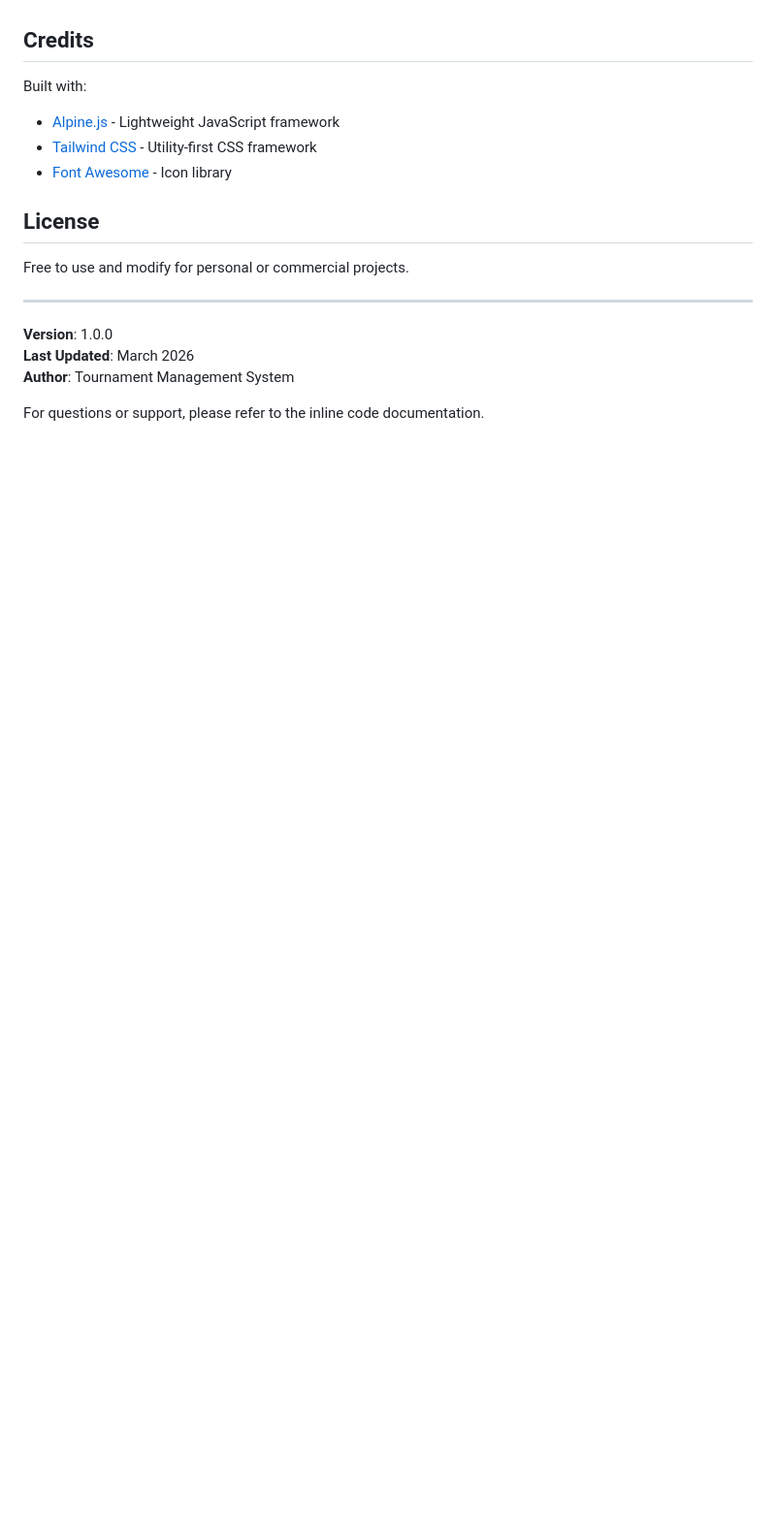
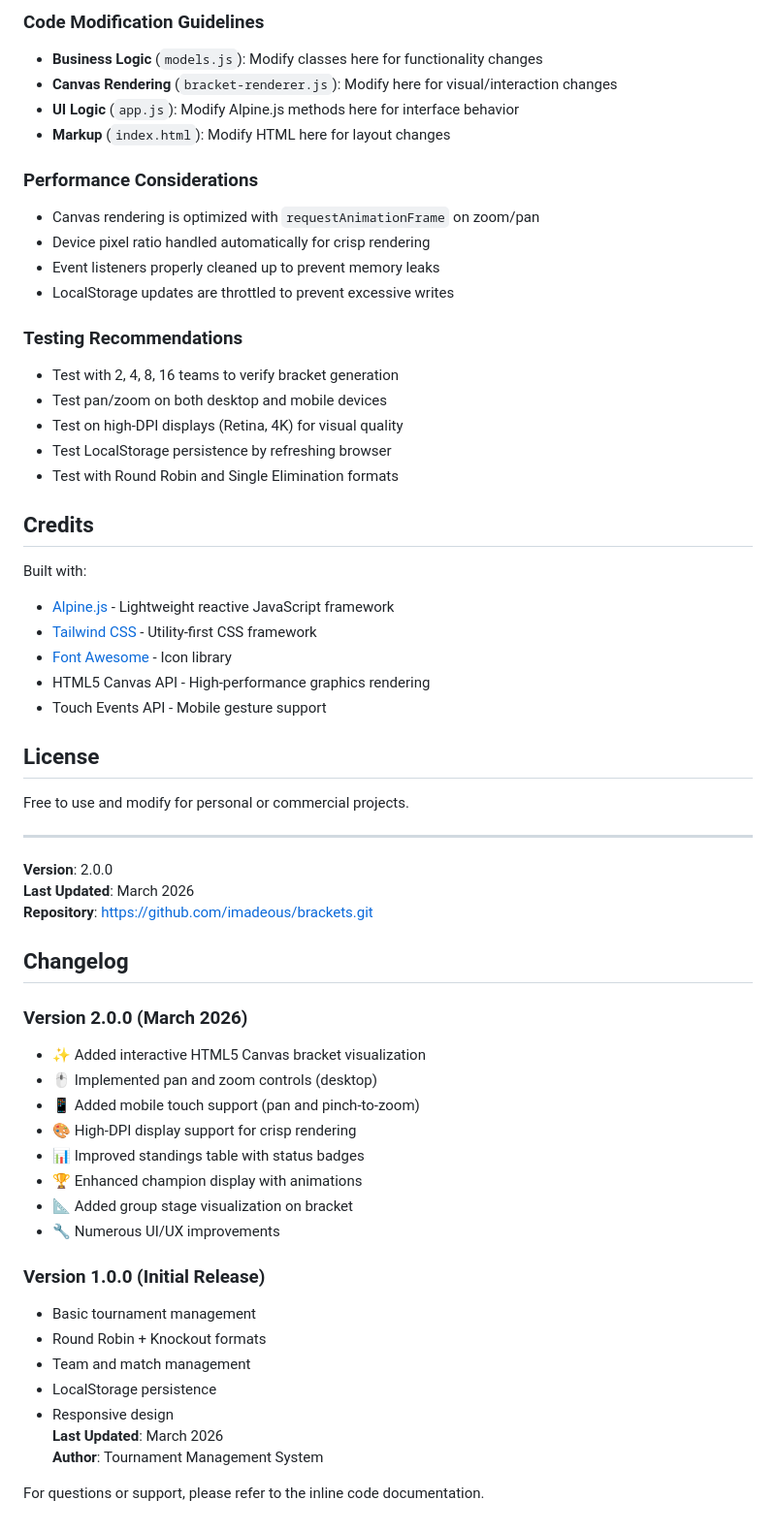
Before and after one commit to imadeous/brackets, a Markdown page: README.md, the part around one of its changes. Shown at 97% size. Rendered like a GitHub page; blank space fills up the shorter version.

```diff
--- a/README.md
+++ b/README.md
@@ -353,10 +392,33 @@ All markup is in `index.html` - modify HTML here for layout changes.
+### Code Modification Guidelines
+
+- **Business Logic** (`models.js`): Modify classes here for functionality changes
+- **Canvas Rendering** (`bracket-renderer.js`): Modify here for visual/interaction changes
+- **UI Logic** (`app.js`): Modify Alpine.js methods here for interface behavior
+- **Markup** (`index.html`): Modify HTML here for layout changes
+
+### Performance Considerations
+
+- Canvas rendering is optimized with `requestAnimationFrame` on zoom/pan
+- Device pixel ratio handled automatically for crisp rendering
+- Event listeners properly cleaned up to prevent memory leaks
+- LocalStorage updates are throttled to prevent excessive writes
+
+### Testing Recommendations
+
+- Test with 2, 4, 8, 16 teams to verify bracket generation
+- Test pan/zoom on both desktop and mobile devices
+- Test on high-DPI displays (Retina, 4K) for visual quality
+- Test LocalStorage persistence by refreshing browser
+- Test with Round Robin and Single Elimination formats
 
 ## Credits
 
 Built with:
-- [Alpine.js](https://alpinejs.dev/) - Lightweight JavaScript framework
+- [Alpine.js](https://alpinejs.dev/) - Lightweight reactive JavaScript framework
 - [Tailwind CSS](https://tailwindcss.com/) - Utility-first CSS framework
 - [Font Awesome](https://fontawesome.com/) - Icon library
+- HTML5 Canvas API - High-performance graphics rendering
+- Touch Events API - Mobile gesture support
 
 ## License
 
@@ -364,7 +426,28 @@ Free to use and modify for personal or commercial projects.
 
 ---
 
-**Version**: 1.0.0
+**Version**: 2.0.0
+**Last Updated**: March 2026
+**Repository**: https://github.com/imadeous/brackets.git
+
+## Changelog
+
+### Version 2.0.0 (March 2026)
+- ✨ Added interactive HTML5 Canvas bracket visualization
+- 🖱️ Implemented pan and zoom controls (desktop)
+- 📱 Added mobile touch support (pan and pinch-to-zoom)
+- 🎨 High-DPI display support for crisp rendering
+- 📊 Improved standings table with status badges
+- 🏆 Enhanced champion display with animations
+- 📐 Added group stage visualization on bracket
+- 🔧 Numerous UI/UX improvements
+
+### Version 1.0.0 (Initial Release)
+- Basic tournament management
+- Round Robin + Knockout formats
+- Team and match management
+- LocalStorage persistence
+- Responsive design
 **Last Updated**: March 2026
 **Author**: Tournament Management System
 
```
Also changed, not shown: other parts of README.md (+48 -9 lines).
